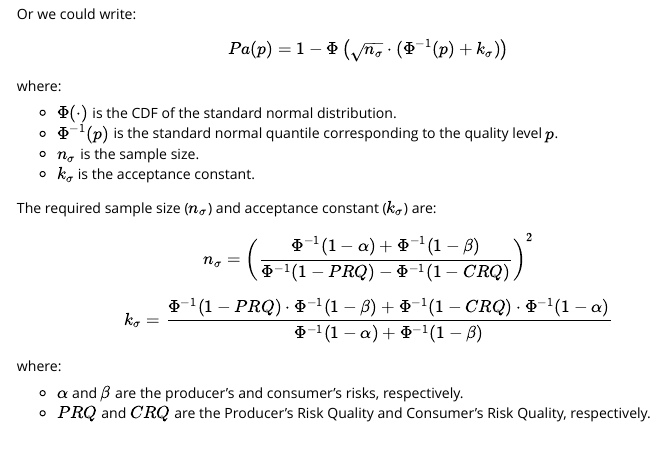
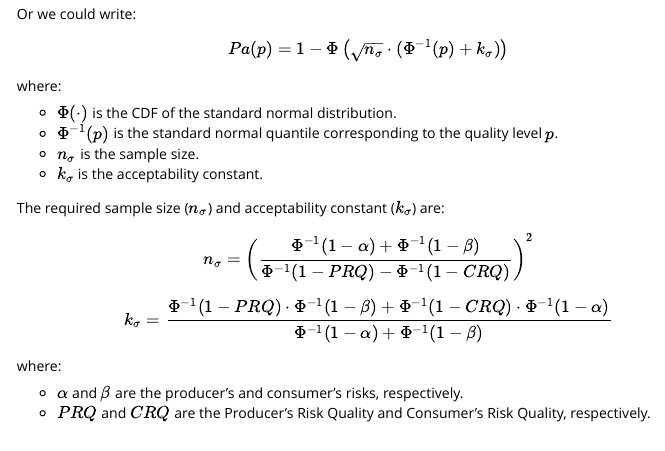
Before and after one commit to vietha/AccSamplingDesign, an R Markdown document (vignettes/introduction.Rmd): the page in a window 1100 px wide, from 9340 px down. Rendered offline with R 4.5, knitr and Pandoc, with nearby package versions; some code elsewhere in the file could not run offline.

Commit message:
update notation for k - acceptability constance

```diff
--- a/R/OCdata.R
+++ b/R/OCdata.R
@@ -20,7 +20,7 @@ setClass("OCdata",
            dist = "character",
            n = "numeric", # sample size
            c = "numeric", # acceptance number (sampling by attribute)
-           k = "numeric"  # acceptance constant
+           k = "numeric"  # acceptability constant
          ))
 
 #' @export
@@ -187,7 +187,7 @@ setMethod("show", signature(object = "OCdata"), function(object) {
   cat(sprintf("  Distribution: %s\n", object@dist))
   cat(sprintf("  Sample size (n): %s\n", ifelse(length(object@n) > 0, object@n, "NA")))
   if (length(object@k) > 0) {
-    cat(sprintf("  Acceptance constant (k): %s\n", object@k))
+    cat(sprintf("  Acceptability constant (k): %s\n", object@k))
   } else if (length(object@c) > 0) {
     cat(sprintf("  Acceptance number (c): %s\n", object@c))
   }
--- a/vignettes/introduction.Rmd
+++ b/vignettes/introduction.Rmd
@@ -287,9 +287,9 @@ where:
 - \( \Phi(\cdot) \) is the CDF of the standard normal distribution.
 - \( \Phi^{-1}(p) \) is the standard normal quantile corresponding to the quality level \( p \).
 - \( n_{\sigma} \) is the sample size.
-- \( k_{\sigma} \) is the acceptance constant.
+- \( k_{\sigma} \) is the acceptability constant.
 
-The required sample size (\( n_{\sigma} \)) and acceptance constant (\( k_{\sigma} \)) are:
+The required sample size (\( n_{\sigma} \)) and acceptability constant (\( k_{\sigma} \)) are:
 \[
 n_{\sigma} = \left( \frac{\Phi^{-1}(1 - \alpha) + \Phi^{-1}(1 - \beta)}{\Phi^{-1}(1 - PRQ) - \Phi^{-1}(1 - CRQ)} \right)^2
 \]
@@ -313,7 +313,7 @@ Pa(p) = \Phi \left( \sqrt{\frac{n_s}{1 + \frac{k_s^2}{2}}} \left( \Phi^{-1}(1 -
 
 where:
 
-- **\( k_s = k_{\sigma} \)** is the acceptance constant.
+- **\( k_s = k_{\sigma} \)** is the acceptability constant.
 
 - **\( n_s \)**: This is the adjusted sample size when the sample standard deviation \( s \) (instead of population \( \sigma \)) is used for estimation. It accounts for the additional variability due to estimation:
 
```
Also changed, not shown: R/optVarPlan.R (+1 -1 lines), README.md, 2 other files.
